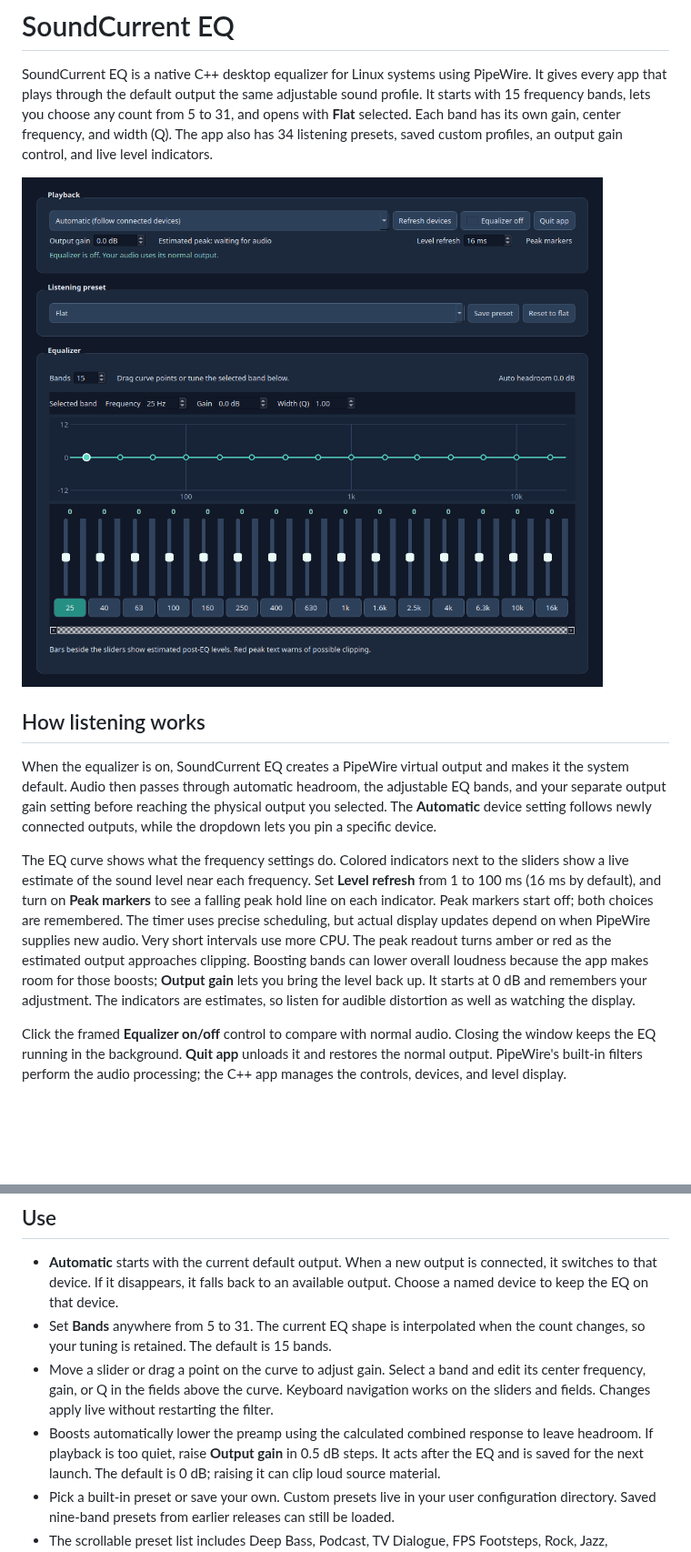
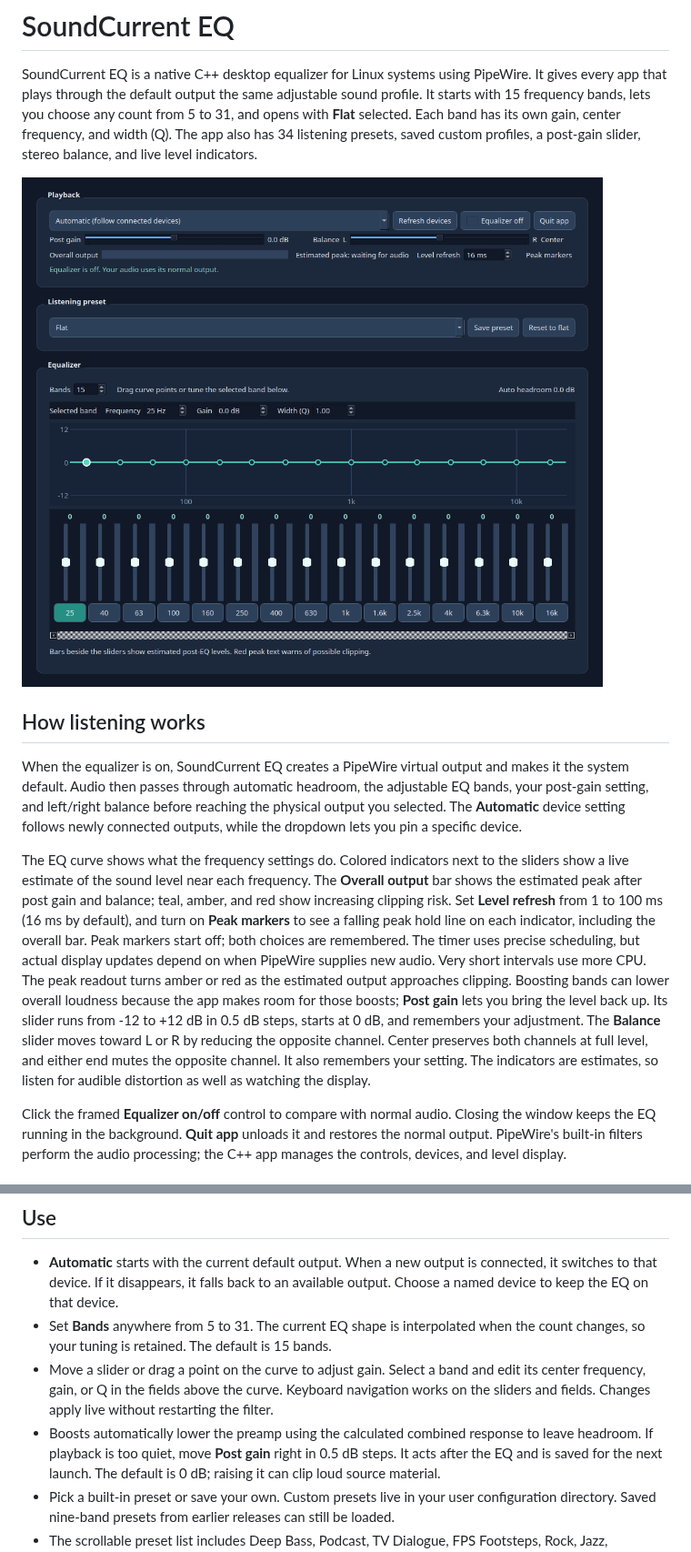
Before and after one commit to rhamenator/soundcurrent-eq, a Markdown page: README.md, 2 parts joined by grey strips. Shown at 91% size. Drawn GitHub-style; pictures changed too: docs/screenshot.png; blank space fills up the shorter version.

Commit message:
Add post gain slider balance and overall level meter

```diff
--- a/README.md
+++ b/README.md
@@ -5,7 +5,8 @@ PipeWire. It gives every app that plays through the default output the same
 adjustable sound profile. It starts with 15 frequency bands, lets you choose
 any count from 5 to 31, and opens with **Flat** selected. Each band has its own
 gain, center frequency, and width (Q). The app also has 34 listening presets,
-saved custom profiles, an output gain control, and live level indicators.
+saved custom profiles, a post-gain slider, stereo balance, and live level
+indicators.
 
 ![SoundCurrent EQ desktop window](docs/screenshot.png)
 
@@ -13,22 +14,28 @@ saved custom profiles, an output gain control, and live level indicators.
 
 When the equalizer is on, SoundCurrent EQ creates a PipeWire virtual output and
 makes it the system default. Audio then passes through automatic headroom, the
-adjustable EQ bands, and your separate output gain setting before reaching the
-physical output you selected. The **Automatic** device setting follows newly
+adjustable EQ bands, your post-gain setting, and left/right balance before
+reaching the physical output you selected. The **Automatic** device setting follows newly
 connected outputs, while the dropdown lets you pin a specific device.
 
 The EQ curve shows what the frequency settings do. Colored indicators next to
-the sliders show a live estimate of the sound level near each frequency. Set
-**Level refresh** from 1 to 100 ms (16 ms by default), and turn on **Peak
-markers** to see a falling peak hold line on each indicator. Peak markers start
-off; both choices are remembered. The timer uses precise scheduling, but
+the sliders show a live estimate of the sound level near each frequency. The
+**Overall output** bar shows the estimated peak after post gain and balance;
+teal, amber, and red show increasing clipping risk. Set **Level refresh** from
+1 to 100 ms (16 ms by default), and turn on **Peak
+markers** to see a falling peak hold line on each indicator, including the
+overall bar. Peak markers start off; both choices are remembered. The timer
+uses precise scheduling, but
 actual display updates depend on when PipeWire supplies new audio. Very short
-intervals use more CPU. The
-peak readout turns amber or red as the estimated output approaches clipping.
+intervals use more CPU. The peak readout turns amber or red as the estimated
+output approaches clipping.
 Boosting bands can lower overall loudness because the app makes room for those
-boosts; **Output gain** lets you bring the level back up. It starts at 0 dB and
-remembers your adjustment. The indicators are estimates, so listen for audible
-distortion as well as watching the display.
+boosts; **Post gain** lets you bring the level back up. Its slider runs from
+-12 to +12 dB in 0.5 dB steps, starts at 0 dB, and remembers your adjustment.
+The **Balance** slider moves toward L or R by reducing the opposite channel.
+Center preserves both channels at full level, and either end mutes the opposite
+channel. It also remembers your setting. The indicators are estimates, so listen
+for audible distortion as well as watching the display.
 
 Click the framed **Equalizer on/off** control to compare with normal audio.
 Closing the window keeps the EQ running in the background. **Quit app** unloads
@@ -93,7 +100,7 @@ or install missing dependencies.
   navigation works on the sliders and fields. Changes apply live without
   restarting the filter.
 - Boosts automatically lower the preamp using the calculated combined response
-  to leave headroom. If playback is too quiet, raise **Output gain** in 0.5 dB
+  to leave headroom. If playback is too quiet, move **Post gain** right in 0.5 dB
   steps. It acts after the EQ and is saved for the next launch. The default is
   0 dB; raising it can clip loud source material.
 - Pick a built-in preset or save your own. Custom presets live in your user
```
Also changed, not shown: 4 other files.
